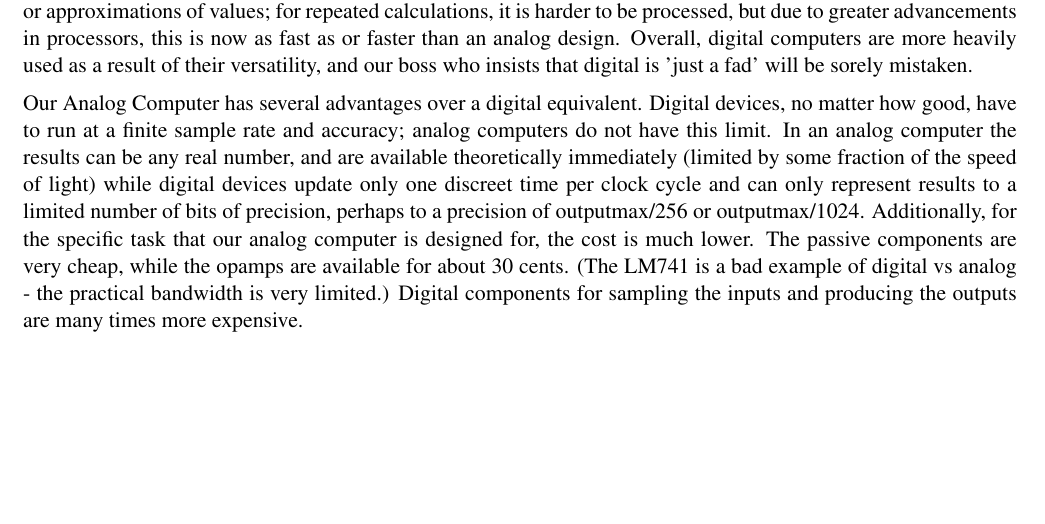
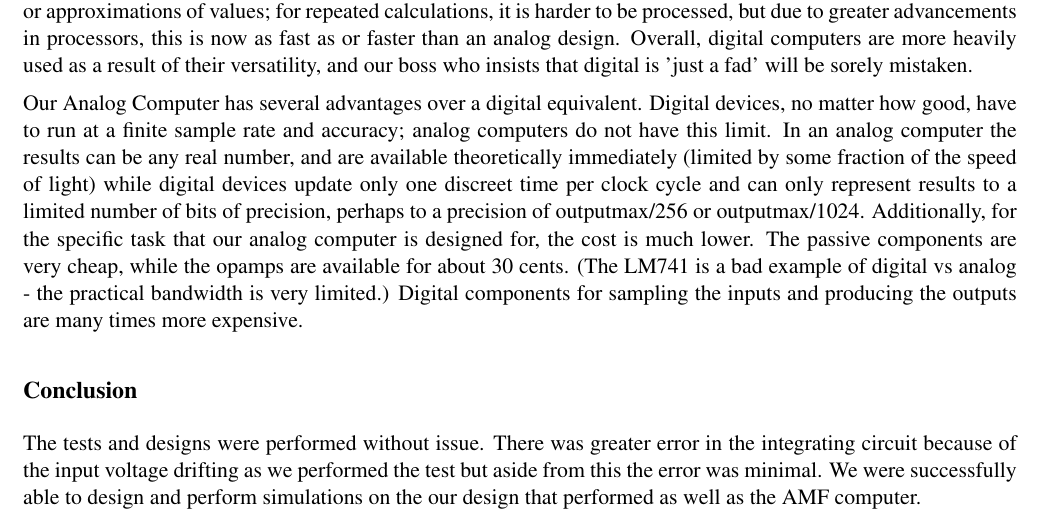
Before and after one commit to jkmunson/ENGR241, a LaTeX document (analog_computer/report/analog_computer_report.tex): part of page 6 of 7, cut so that both start at the same text, the shorter picture padded with empty space. Compiled offline with pdfLaTeX.

Commit message:
Update analog_computer_report.tex

```diff
--- a/analog_computer/report/analog_computer_report.tex
+++ b/analog_computer/report/analog_computer_report.tex
@@ -122,6 +122,8 @@
 	For the digital computer design, which is more common today, the pros include: that it can be reprogrammed to perform other tasks; and fine tuning allows for less noise. The cons include: that it can only give you quantified, fixed values or approximations of values; for repeated calculations, it is harder to be processed, but due to greater advancements in processors, this is now as fast as or faster than an analog design. Overall, digital computers are more heavily used as a result of their versatility, and our boss who insists that digital is 'just a fad' will be sorely mistaken.
 
 	Our Analog Computer has several advantages over a digital equivalent. Digital devices, no matter how good, have to run at a finite sample rate and accuracy; analog computers do not have this limit. In an analog computer the results can be any real number, and are available theoretically immediately (limited by some fraction of the speed of light) while digital devices update only one discreet time per clock cycle and can only represent results to a limited number of bits of precision, perhaps to a precision of outputmax/256 or outputmax/1024. Additionally, for the specific task that our analog computer is designed for, the cost is much lower. The passive components are very cheap, while the opamps are available for about 30 cents. (The LM741 is a bad example of digital vs analog - the practical bandwidth is very limited.) Digital components for sampling the inputs and producing the outputs are many times more expensive.
+	\subsection *{Conclusion}
+	The tests and designs were performed without issue. There was greater error in the integrating circuit because of the input voltage drifting as we performed the test but aside from this the error was minimal. We were successfully able to design and perform simulations on the our design that performed as well as the AMF computer.
 	\\
 	\newpage
 	\section*{Appendix A - Designing in kiCad, Simulations}
```
